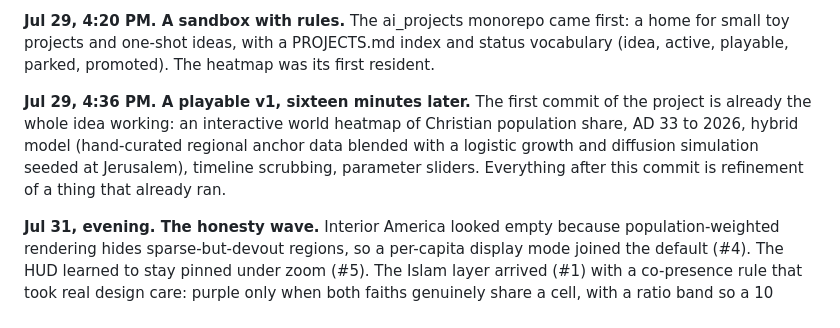
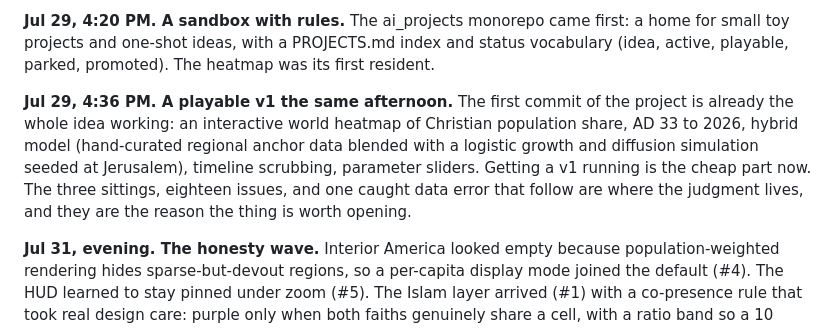
Before and after one commit to Jamie-DB/history-heatmap, a Markdown page: christianity-heatmap/BUILDLOG.md, the part around the change. Rendered like a GitHub page.

```diff
--- a/christianity-heatmap/BUILDLOG.md
+++ b/christianity-heatmap/BUILDLOG.md
@@ -4,7 +4,7 @@ A historical population-dynamics visualization engine, built in three sittings b
 
 **Jul 29, 4:20 PM. A sandbox with rules.** The ai_projects monorepo came first: a home for small toy projects and one-shot ideas, with a PROJECTS.md index and status vocabulary (idea, active, playable, parked, promoted). The heatmap was its first resident.
 
-**Jul 29, 4:36 PM. A playable v1, sixteen minutes later.** The first commit of the project is already the whole idea working: an interactive world heatmap of Christian population share, AD 33 to 2026, hybrid model (hand-curated regional anchor data blended with a logistic growth and diffusion simulation seeded at Jerusalem), timeline scrubbing, parameter sliders. Everything after this commit is refinement of a thing that already ran.
+**Jul 29, 4:36 PM. A playable v1 the same afternoon.** The first commit of the project is already the whole idea working: an interactive world heatmap of Christian population share, AD 33 to 2026, hybrid model (hand-curated regional anchor data blended with a logistic growth and diffusion simulation seeded at Jerusalem), timeline scrubbing, parameter sliders. Getting a v1 running is the cheap part now. The three sittings, eighteen issues, and one caught data error that follow are where the judgment lives, and they are the reason the thing is worth opening.
 
 **Jul 31, evening. The honesty wave.** Interior America looked empty because population-weighted rendering hides sparse-but-devout regions, so a per-capita display mode joined the default (#4). The HUD learned to stay pinned under zoom (#5). The Islam layer arrived (#1) with a co-presence rule that took real design care: purple only when both faiths genuinely share a cell, with a ratio band so a 10 percent / 60 percent split reads as the majority it is, not as parity. The issue title says the quiet part: "honest disparity in blend mode" (#8).
 
```
